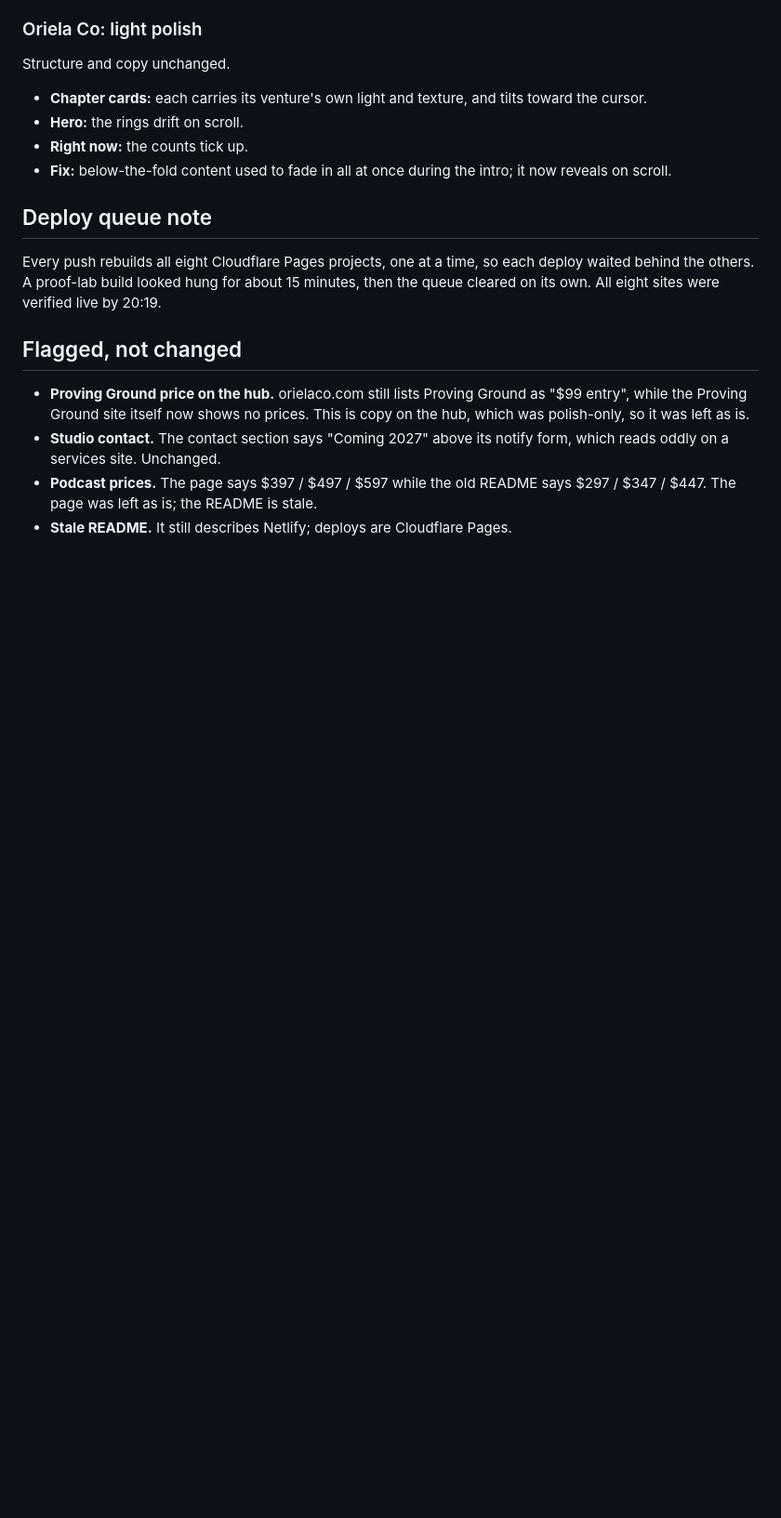
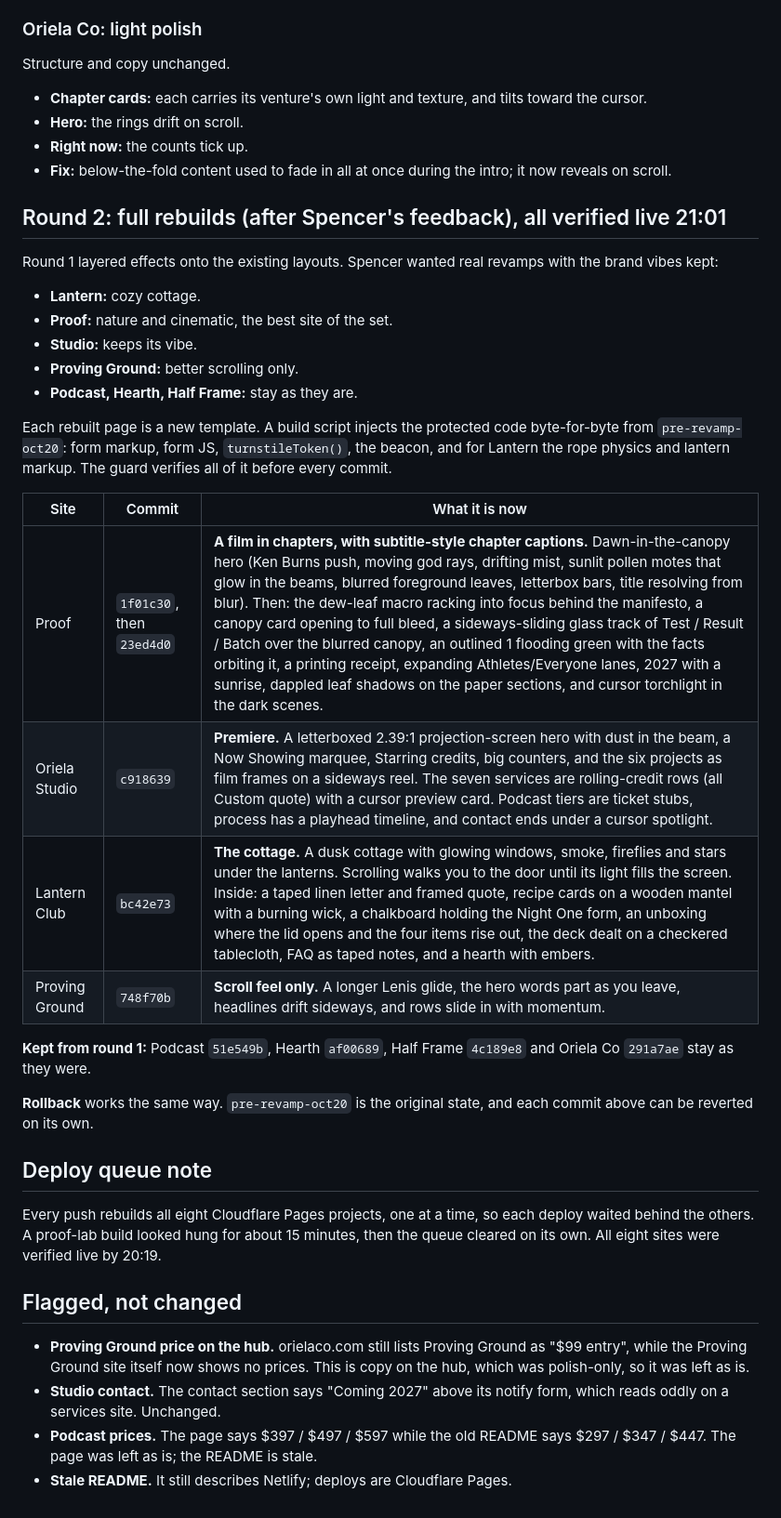
Before and after one commit to SpencerHortonn/oriela-sites, a Markdown page: claude-revamp-oct20.md, the part around the change. Shown at 93% size. Rendered like a GitHub page; blank space fills up the shorter version.

Commit message:
docs: round 2 rebuilds, verified live
Co-Authored-By: Claude Opus 5.5 <noreply@anthropic.com>

```diff
--- a/claude-revamp-oct20.md
+++ b/claude-revamp-oct20.md
@@ -156,6 +156,28 @@ Structure and copy unchanged.
 - **Right now:** the counts tick up.
 - **Fix:** below-the-fold content used to fade in all at once during the intro; it now reveals on scroll.
 
+## Round 2: full rebuilds (after Spencer's feedback), all verified live 21:01
+
+Round 1 layered effects onto the existing layouts. Spencer wanted real revamps with the brand vibes kept:
+- **Lantern:** cozy cottage.
+- **Proof:** nature and cinematic, the best site of the set.
+- **Studio:** keeps its vibe.
+- **Proving Ground:** better scrolling only.
+- **Podcast, Hearth, Half Frame:** stay as they are.
+
+Each rebuilt page is a new template. A build script injects the protected code byte-for-byte from `pre-revamp-oct20`: form markup, form JS, `turnstileToken()`, the beacon, and for Lantern the rope physics and lantern markup. The guard verifies all of it before every commit.
+
+| Site | Commit | What it is now |
+|---|---|---|
+| Proof | `1f01c30`, then `23ed4d0` | **A film in chapters, with subtitle-style chapter captions.** Dawn-in-the-canopy hero (Ken Burns push, moving god rays, drifting mist, sunlit pollen motes that glow in the beams, blurred foreground leaves, letterbox bars, title resolving from blur). Then: the dew-leaf macro racking into focus behind the manifesto, a canopy card opening to full bleed, a sideways-sliding glass track of Test / Result / Batch over the blurred canopy, an outlined 1 flooding green with the facts orbiting it, a printing receipt, expanding Athletes/Everyone lanes, 2027 with a sunrise, dappled leaf shadows on the paper sections, and cursor torchlight in the dark scenes. |
+| Oriela Studio | `c918639` | **Premiere.** A letterboxed 2.39:1 projection-screen hero with dust in the beam, a Now Showing marquee, Starring credits, big counters, and the six projects as film frames on a sideways reel. The seven services are rolling-credit rows (all Custom quote) with a cursor preview card. Podcast tiers are ticket stubs, process has a playhead timeline, and contact ends under a cursor spotlight. |
+| Lantern Club | `bc42e73` | **The cottage.** A dusk cottage with glowing windows, smoke, fireflies and stars under the lanterns. Scrolling walks you to the door until its light fills the screen. Inside: a taped linen letter and framed quote, recipe cards on a wooden mantel with a burning wick, a chalkboard holding the Night One form, an unboxing where the lid opens and the four items rise out, the deck dealt on a checkered tablecloth, FAQ as taped notes, and a hearth with embers. |
+| Proving Ground | `748f70b` | **Scroll feel only.** A longer Lenis glide, the hero words part as you leave, headlines drift sideways, and rows slide in with momentum. |
+
+**Kept from round 1:** Podcast `51e549b`, Hearth `af00689`, Half Frame `4c189e8` and Oriela Co `291a7ae` stay as they were.
+
+**Rollback** works the same way. `pre-revamp-oct20` is the original state, and each commit above can be reverted on its own.
+
 ## Deploy queue note
 
 Every push rebuilds all eight Cloudflare Pages projects, one at a time, so each deploy waited behind the others. A proof-lab build looked hung for about 15 minutes, then the queue cleared on its own. All eight sites were verified live by 20:19.
```
